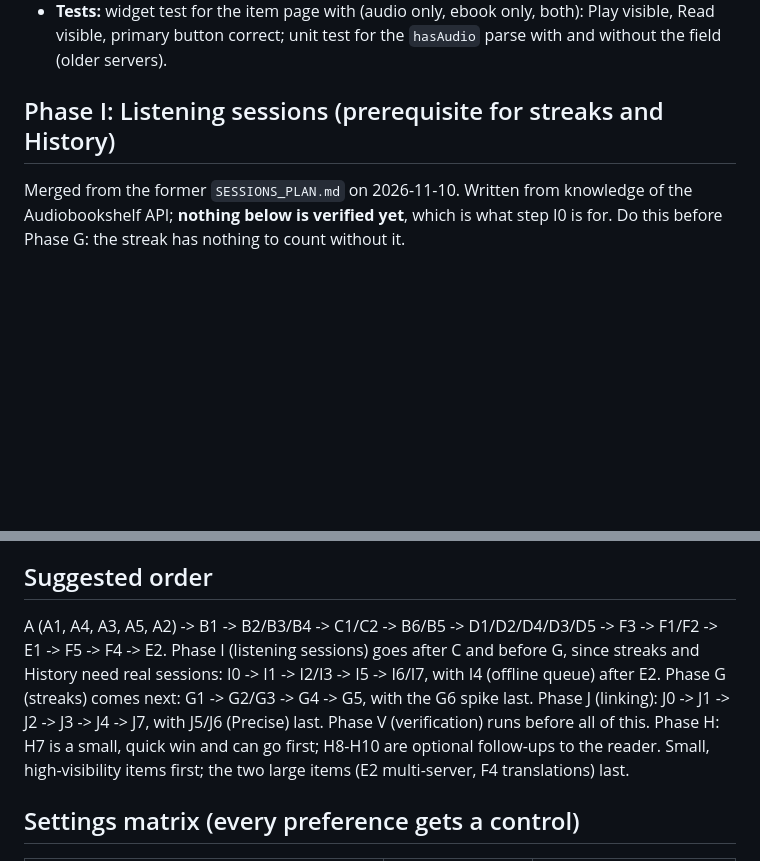
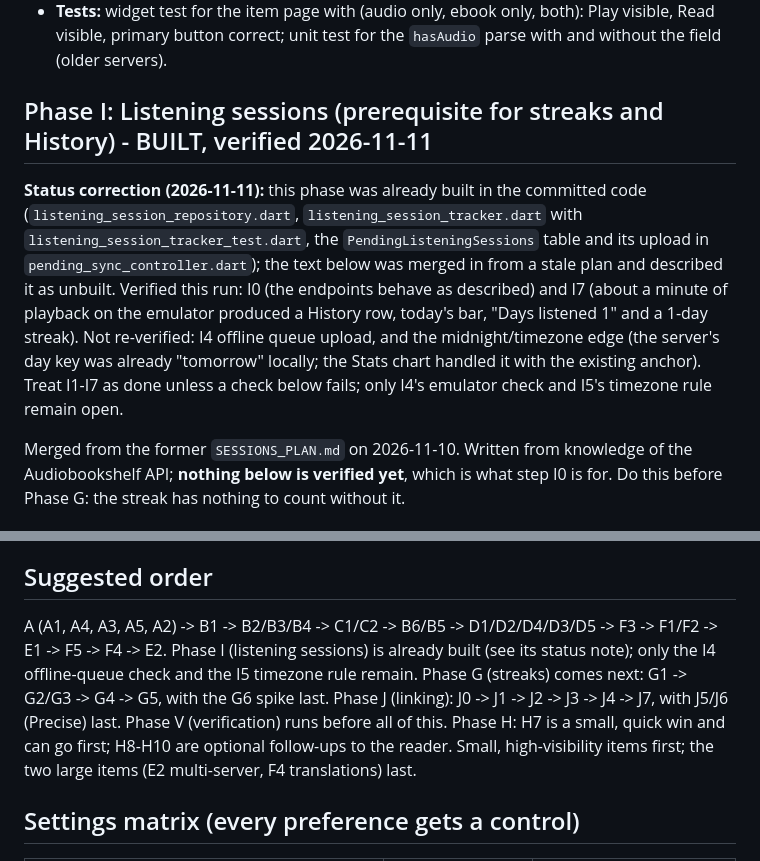
Before and after one commit to CodeNeedsCoffee/Steeped, a Markdown page: PLAN.md, 2 parts joined by grey strips. Drawn GitHub-style; blank space fills up the shorter version.

```diff
--- a/PLAN.md
+++ b/PLAN.md
@@ -284,7 +284,17 @@ Today an ebook-only item (EPUB, PDF, comic with no audio files) still shows a gr
 - **Tests:** widget test for the item page with (audio only, ebook only, both): Play visible, Read visible, primary
   button correct; unit test for the `hasAudio` parse with and without the field (older servers).
 
-## Phase I: Listening sessions (prerequisite for streaks and History)
+## Phase I: Listening sessions (prerequisite for streaks and History) - BUILT, verified 2026-11-11
+
+**Status correction (2026-11-11):** this phase was already built in the committed code
+(`listening_session_repository.dart`, `listening_session_tracker.dart` with `listening_session_tracker_test.dart`,
+the `PendingListeningSessions` table and its upload in `pending_sync_controller.dart`); the text below was merged in
+from a stale plan and described it as unbuilt. Verified this run: I0 (the endpoints behave as described) and I7
+(about a minute of playback on the emulator produced a History row, today's bar, "Days listened 1" and a 1-day
+streak). Not re-verified: I4 offline queue upload, and the midnight/timezone edge (the server's day key was
+already "tomorrow" locally; the Stats chart handled it with the existing anchor). Treat I1-I7 as done unless a
+check below fails; only I4's emulator check and I5's timezone rule remain open.
+
 
 Merged from the former `SESSIONS_PLAN.md` on 2026-11-10. Written from knowledge of the Audiobookshelf API; **nothing
 below is verified yet**, which is what step I0 is for. Do this before Phase G: the streak has nothing to count without it.
@@ -448,7 +458,7 @@ artwork) · 10.5 / 10.7 Android Auto settings and voice -> F5 · 2.5 contrast an
 
 ## Suggested order
 
-A (A1, A4, A3, A5, A2) -> B1 -> B2/B3/B4 -> C1/C2 -> B6/B5 -> D1/D2/D4/D3/D5 -> F3 -> F1/F2 -> E1 -> F5 -> F4 -> E2. Phase I (listening sessions) goes after C and before G, since streaks and History need real sessions: I0 -> I1 -> I2/I3 -> I5 -> I6/I7, with I4 (offline queue) after E2. Phase G (streaks) comes next: G1 -> G2/G3 -> G4 -> G5, with the G6 spike last. Phase J (linking): J0 -> J1 -> J2 -> J3 -> J4 -> J7, with J5/J6 (Precise) last. Phase V (verification) runs before all of this. Phase H: H7 is a small, quick win and can go first; H8-H10 are optional follow-ups to the reader.
+A (A1, A4, A3, A5, A2) -> B1 -> B2/B3/B4 -> C1/C2 -> B6/B5 -> D1/D2/D4/D3/D5 -> F3 -> F1/F2 -> E1 -> F5 -> F4 -> E2. Phase I (listening sessions) is already built (see its status note); only the I4 offline-queue check and the I5 timezone rule remain. Phase G (streaks) comes next: G1 -> G2/G3 -> G4 -> G5, with the G6 spike last. Phase J (linking): J0 -> J1 -> J2 -> J3 -> J4 -> J7, with J5/J6 (Precise) last. Phase V (verification) runs before all of this. Phase H: H7 is a small, quick win and can go first; H8-H10 are optional follow-ups to the reader.
 Small, high-visibility items first; the two large items (E2 multi-server, F4 translations) last.
 
 ## Settings matrix (every preference gets a control)
```
Also changed, not shown: ROADMAP.md (+9 -0 lines).
